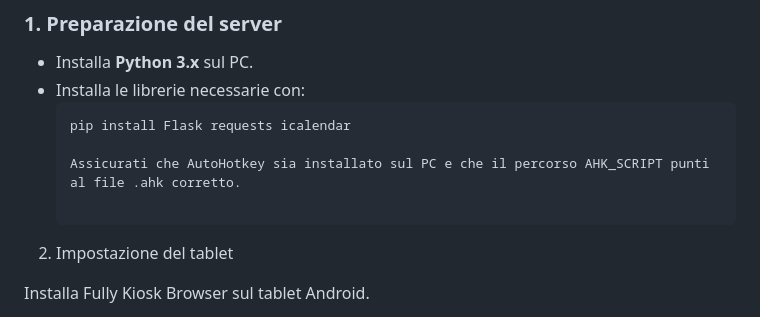
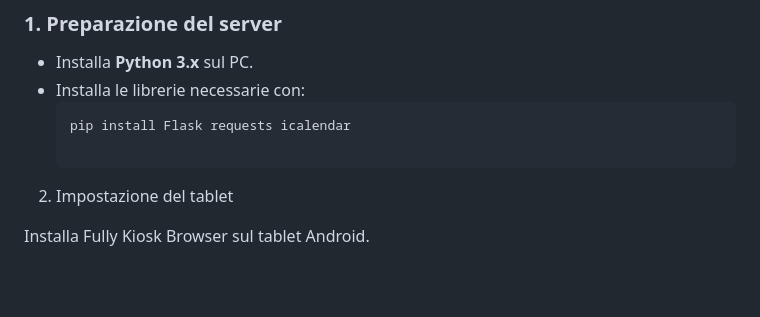
Before and after one commit to isilderrr1/streamdeck-tablet, a Markdown page: README.md, the part around the change. Rendered like a GitHub page; blank space fills up the shorter version.

````diff
--- a/README.md
+++ b/README.md
@@ -53,8 +53,6 @@ Il progetto utilizza un **server Flask** per esporre un'API RESTful che consente
   ```bash
   pip install Flask requests icalendar
 
-  Assicurati che AutoHotkey sia installato sul PC e che il percorso AHK_SCRIPT punti al file .ahk corretto.
-
 2. Impostazione del tablet
 
 Installa Fully Kiosk Browser sul tablet Android.
````
